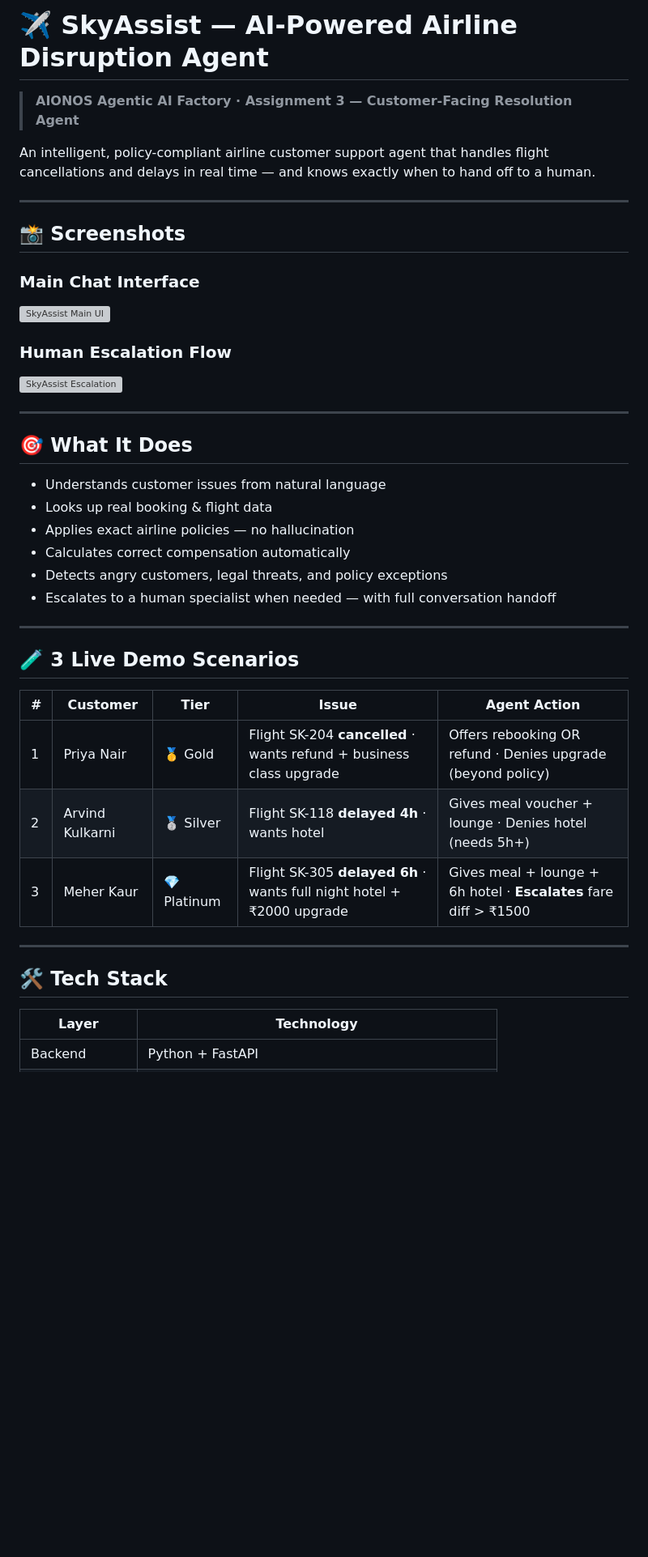
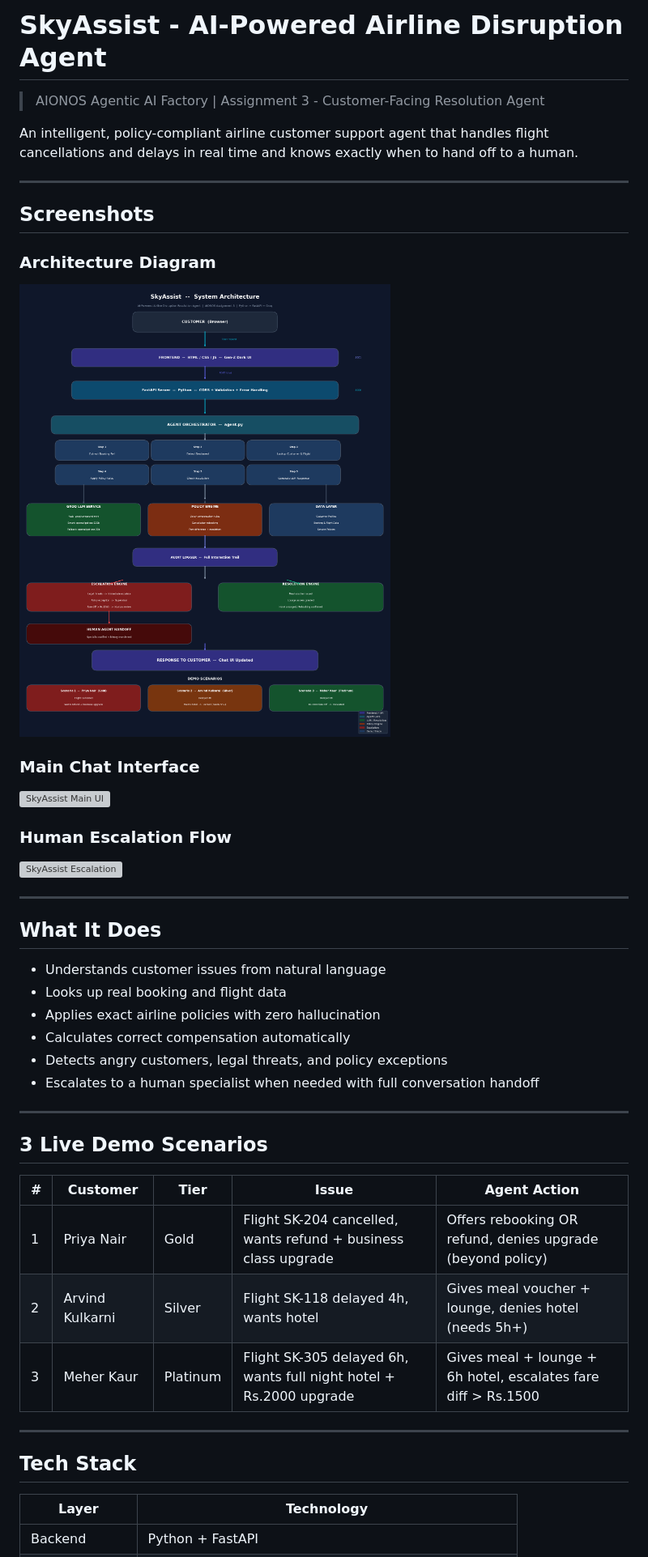
Before and after one commit to rishi682/skyassist, a Markdown page: README.md, the part around one of its changes. Shown at 81% size. Drawn GitHub-style; pictures changed too: docs/screenshots/architecture.png (added); blank space fills up the shorter version; grey boxes are pictures that could not be loaded.

```diff
--- a/README.md
+++ b/README.md
@@ -1,12 +1,15 @@
-# ✈️ SkyAssist — AI-Powered Airline Disruption Agent
+# SkyAssist - AI-Powered Airline Disruption Agent
 
-> **AIONOS Agentic AI Factory · Assignment 3 — Customer-Facing Resolution Agent**
+> AIONOS Agentic AI Factory | Assignment 3 - Customer-Facing Resolution Agent
 
-An intelligent, policy-compliant airline customer support agent that handles flight cancellations and delays in real time — and knows exactly when to hand off to a human.
+An intelligent, policy-compliant airline customer support agent that handles flight cancellations and delays in real time and knows exactly when to hand off to a human.
 
 ---
 
-## 📸 Screenshots
+## Screenshots
+
+### Architecture Diagram
+![Architecture](docs/screenshots/architecture.png)
 
 ### Main Chat Interface
 ![SkyAssist Main UI](docs/screenshots/ui-main.png)
@@ -16,28 +19,28 @@ An intelligent, policy-compliant airline customer support agent that handles fli
 
 ---
 
-## 🎯 What It Does
+## What It Does
 
 - Understands customer issues from natural language
-- Looks up real booking & flight data
-- Applies exact airline policies — no hallucination
+- Looks up real booking and flight data
+- Applies exact airline policies with zero hallucination
 - Calculates correct compensation automatically
 - Detects angry customers, legal threats, and policy exceptions
-- Escalates to a human specialist when needed — with full conversation handoff
+- Escalates to a human specialist when needed with full conversation handoff
 
 ---
 
-## 🧪 3 Live Demo Scenarios
+## 3 Live Demo Scenarios
 
 | # | Customer | Tier | Issue | Agent Action |
 |---|----------|------|-------|--------------|
-| 1 | Priya Nair | 🥇 Gold | Flight SK-204 **cancelled** · wants refund + business class upgrade | Offers rebooking OR refund · Denies upgrade (beyond policy) |
-| 2 | Arvind Kulkarni | 🥈 Silver | Flight SK-118 **delayed 4h** · wants hotel | Gives meal voucher + lounge · Denies hotel (needs 5h+) |
-| 3 | Meher Kaur | 💎 Platinum | Flight SK-305 **delayed 6h** · wants full night hotel + ₹2000 upgrade | Gives meal + lounge + 6h hotel · **Escalates** fare diff > ₹1500 |
+| 1 | Priya Nair | Gold | Flight SK-204 cancelled, wants refund + business class upgrade | Offers rebooking OR refund, denies upgrade (beyond policy) |
+| 2 | Arvind Kulkarni | Silver | Flight SK-118 delayed 4h, wants hotel | Gives meal voucher + lounge, denies hotel (needs 5h+) |
+| 3 | Meher Kaur | Platinum | Flight SK-305 delayed 6h, wants full night hotel + Rs.2000 upgrade | Gives meal + lounge + 6h hotel, escalates fare diff > Rs.1500 |
 
 ---
 
-## 🛠️ Tech Stack
+## Tech Stack
 
 | Layer | Technology |
 |-------|-----------|
```
Also changed, not shown: other parts of README.md (+45 -89 lines), 1 other file.
